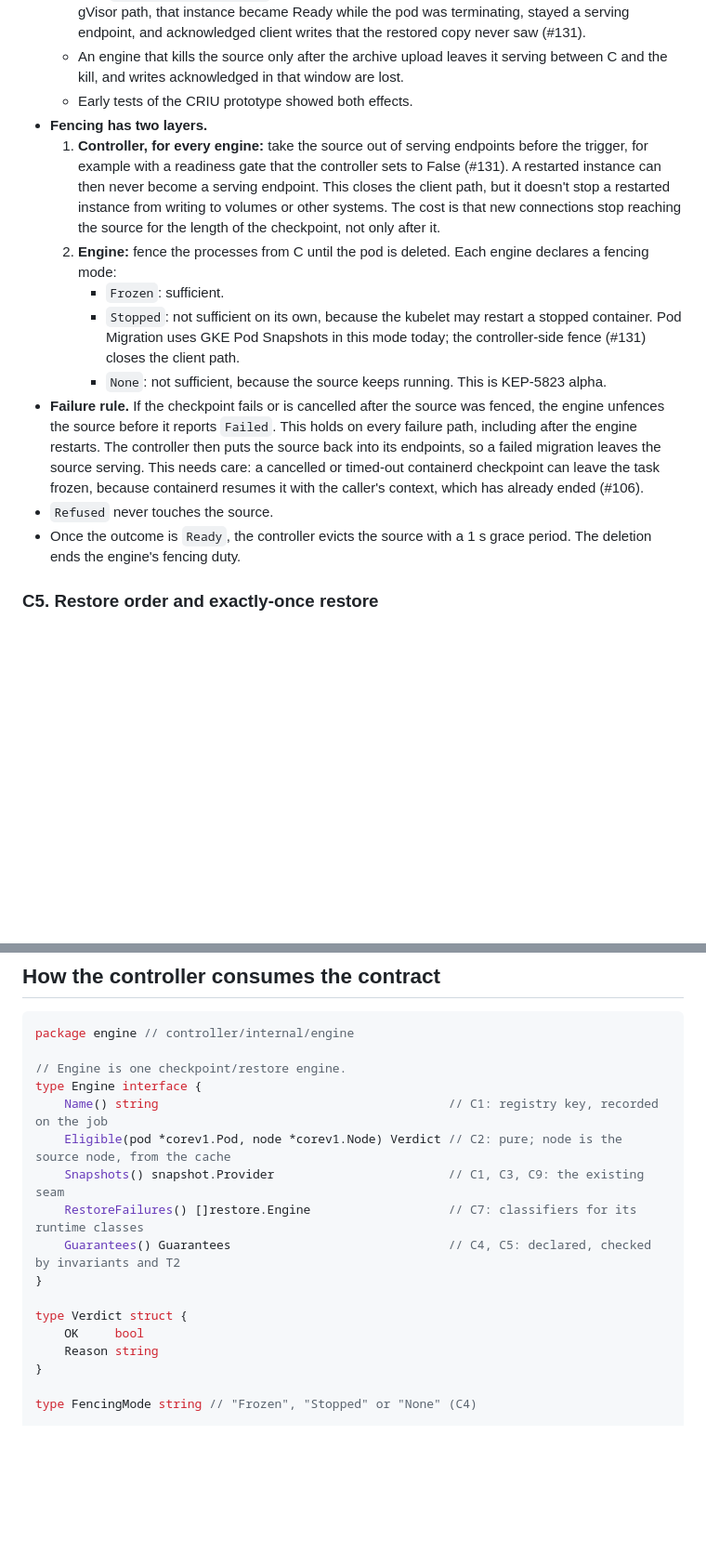
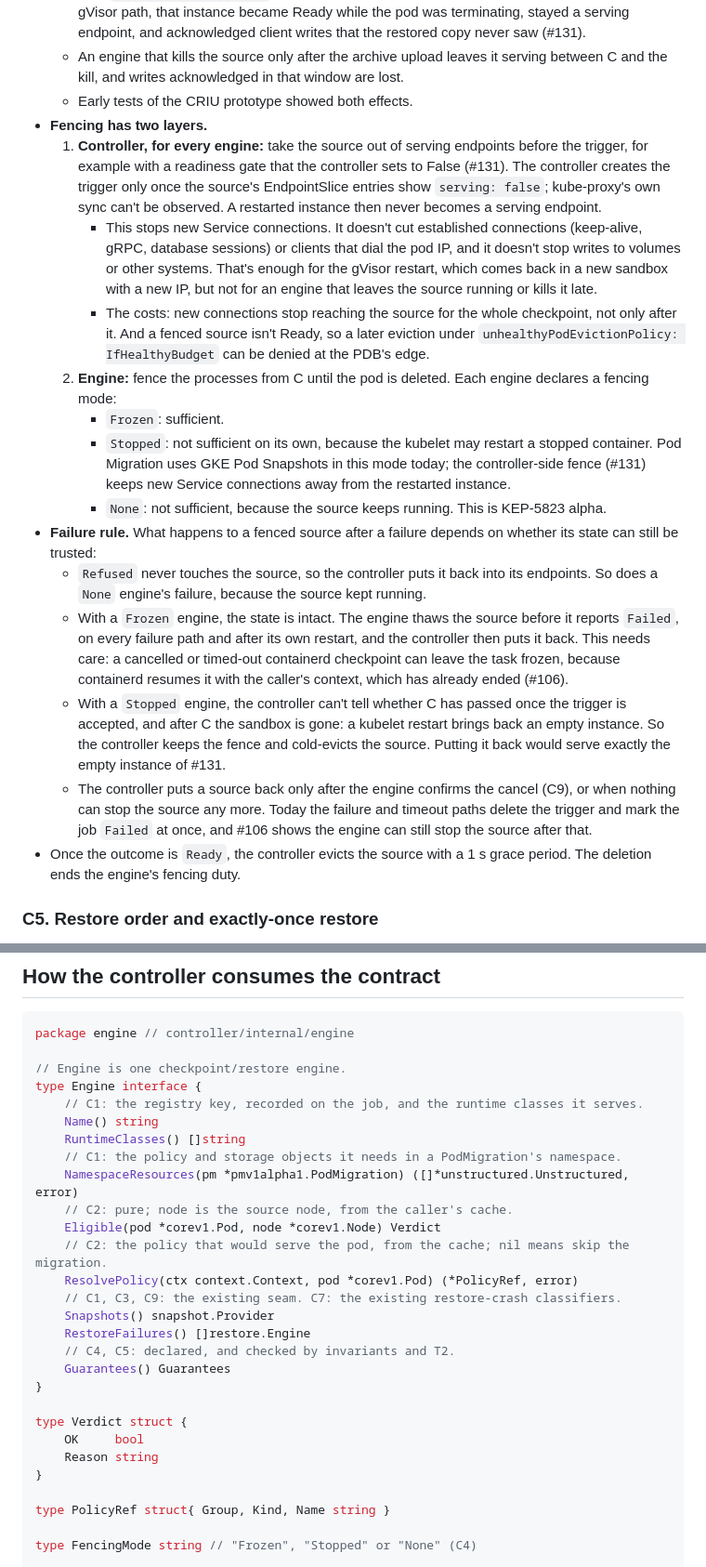
Before and after one commit to gke-labs/pod-migration, a Markdown page: docs/design/engine-contract.md, 2 parts joined by grey strips. Shown at 93% size. Drawn GitHub-style; blank space fills up the shorter version.

```diff
--- a/docs/design/engine-contract.md
+++ b/docs/design/engine-contract.md
@@ -90,13 +98,18 @@ Non-goals:
   - An engine that kills the source only after the archive upload leaves it serving between C and the kill, and writes acknowledged in that window are lost.
   - Early tests of the CRIU prototype showed both effects.
 - **Fencing has two layers.**
-  1. **Controller, for every engine:** take the source out of serving endpoints before the trigger, for example with a readiness gate that the controller sets to False (#131). A restarted instance can then never become a serving endpoint. This closes the client path, but it doesn't stop a restarted instance from writing to volumes or other systems. The cost is that new connections stop reaching the source for the length of the checkpoint, not only after it.
+  1. **Controller, for every engine:** take the source out of serving endpoints before the trigger, for example with a readiness gate that the controller sets to False (#131). The controller creates the trigger only once the source's EndpointSlice entries show `serving: false`; kube-proxy's own sync can't be observed. A restarted instance then never becomes a serving endpoint.
+     - This stops new Service connections. It doesn't cut established connections (keep-alive, gRPC, database sessions) or clients that dial the pod IP, and it doesn't stop writes to volumes or other systems. That's enough for the gVisor restart, which comes back in a new sandbox with a new IP, but not for an engine that leaves the source running or kills it late.
+     - The costs: new connections stop reaching the source for the whole checkpoint, not only after it. And a fenced source isn't Ready, so a later eviction under `unhealthyPodEvictionPolicy: IfHealthyBudget` can be denied at the PDB's edge.
   2. **Engine:** fence the processes from C until the pod is deleted. Each engine declares a fencing mode:
      - `Frozen`: sufficient.
-     - `Stopped`: not sufficient on its own, because the kubelet may restart a stopped container. Pod Migration uses GKE Pod Snapshots in this mode today; the controller-side fence (#131) closes the client path.
+     - `Stopped`: not sufficient on its own, because the kubelet may restart a stopped container. Pod Migration uses GKE Pod Snapshots in this mode today; the controller-side fence (#131) keeps new Service connections away from the restarted instance.
      - `None`: not sufficient, because the source keeps running. This is KEP-5823 alpha.
-- **Failure rule.** If the checkpoint fails or is cancelled after the source was fenced, the engine unfences the source before it reports `Failed`. This holds on every failure path, including after the engine restarts. The controller then puts the source back into its endpoints, so a failed migration leaves the source serving. This needs care: a cancelled or timed-out containerd checkpoint can leave the task frozen, because containerd resumes it with the caller's context, which has already ended (#106).
-- `Refused` never touches the source.
+- **Failure rule.** What happens to a fenced source after a failure depends on whether its state can still be trusted:
+  - `Refused` never touches the source, so the controller puts it back into its endpoints. So does a `None` engine's failure, because the source kept running.
+  - With a `Frozen` engine, the state is intact. The engine thaws the source before it reports `Failed`, on every failure path and after its own restart, and the controller then puts it back. This needs care: a cancelled or timed-out containerd checkpoint can leave the task frozen, because containerd resumes it with the caller's context, which has already ended (#106).
+  - With a `Stopped` engine, the controller can't tell whether C has passed once the trigger is accepted, and after C the sandbox is gone: a kubelet restart brings back an empty instance. So the controller keeps the fence and cold-evicts the source. Putting it back would serve exactly the empty instance of #131.
+  - The controller puts a source back only after the engine confirms the cancel (C9), or when nothing can stop the source any more. Today the failure and timeout paths delete the trigger and mark the job `Failed` at once, and #106 shows the engine can still stop the source after that.
 - Once the outcome is `Ready`, the controller evicts the source with a 1 s grace period. The deletion ends the engine's fencing duty.
 
 ### C5. Restore order and exactly-once restore
@@ -185,17 +200,28 @@ package engine // controller/internal/engine
 
 // Engine is one checkpoint/restore engine.
 type Engine interface {
-	Name() string                                        // C1: registry key, recorded on the job
-	Eligible(pod *corev1.Pod, node *corev1.Node) Verdict // C2: pure; node is the source node, from the cache
-	Snapshots() snapshot.Provider                        // C1, C3, C9: the existing seam
-	RestoreFailures() []restore.Engine                   // C7: classifiers for its runtime classes
-	Guarantees() Guarantees                              // C4, C5: declared, checked by invariants and T2
+	// C1: the registry key, recorded on the job, and the runtime classes it serves.
+	Name() string
+	RuntimeClasses() []string
+	// C1: the policy and storage objects it needs in a PodMigration's namespace.
+	NamespaceResources(pm *pmv1alpha1.PodMigration) ([]*unstructured.Unstructured, error)
+	// C2: pure; node is the source node, from the caller's cache.
+	Eligible(pod *corev1.Pod, node *corev1.Node) Verdict
+	// C2: the policy that would serve the pod, from the cache; nil means skip the migration.
+	ResolvePolicy(ctx context.Context, pod *corev1.Pod) (*PolicyRef, error)
+	// C1, C3, C9: the existing seam. C7: the existing restore-crash classifiers.
+	Snapshots() snapshot.Provider
+	RestoreFailures() []restore.Engine
+	// C4, C5: declared, and checked by invariants and T2.
+	Guarantees() Guarantees
 }
 
 type Verdict struct {
 	OK     bool
 	Reason string
 }
+
+type PolicyRef struct{ Group, Kind, Name string }
 
 type FencingMode string // "Frozen", "Stopped" or "None" (C4)
 
```
Also changed, not shown: other parts of docs/design/engine-contract.md (+38 -24 lines), README.md (+1 -1 lines).
